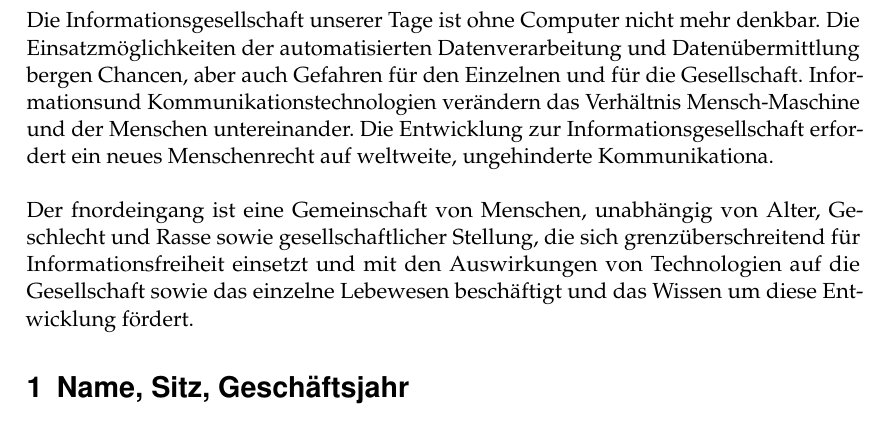
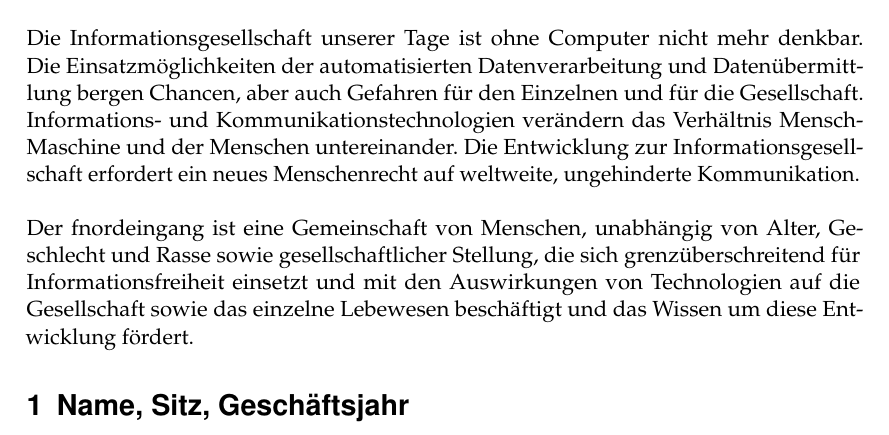
Before and after one commit to fNordeingang/dokumente, a LaTeX document (satzung/satzung.tex): part of page 2 of 8, cut so that both start at the same text. Compiled offline with pdfLaTeX.

Commit message:
tippfehler

```diff
--- a/satzung/satzung.tex
+++ b/satzung/satzung.tex
@@ -19,10 +19,10 @@
 \section*{Präambel} \label{sec:praeambel}
 Die Informationsgesellschaft unserer Tage ist ohne Computer nicht mehr denkbar. Die Einsatzmöglichkeiten
 der automatisierten Datenverarbeitung und Datenübermittlung bergen
-Chancen, aber auch Gefahren für den Einzelnen und für die Gesellschaft. Informationsund
+Chancen, aber auch Gefahren für den Einzelnen und für die Gesellschaft. Informations- und
 Kommunikationstechnologien verändern das Verhältnis Mensch-Maschine und der
 Menschen untereinander. Die Entwicklung zur Informationsgesellschaft erfordert ein neues
-Menschenrecht auf weltweite, ungehinderte Kommunikationa.\\
+Menschenrecht auf weltweite, ungehinderte Kommunikation.\\
 \\
 Der fnordeingang ist eine Gemeinschaft von Menschen, unabhängig von Alter,
 Geschlecht und Rasse sowie gesellschaftlicher Stellung, die sich grenzüberschreitend für
```
